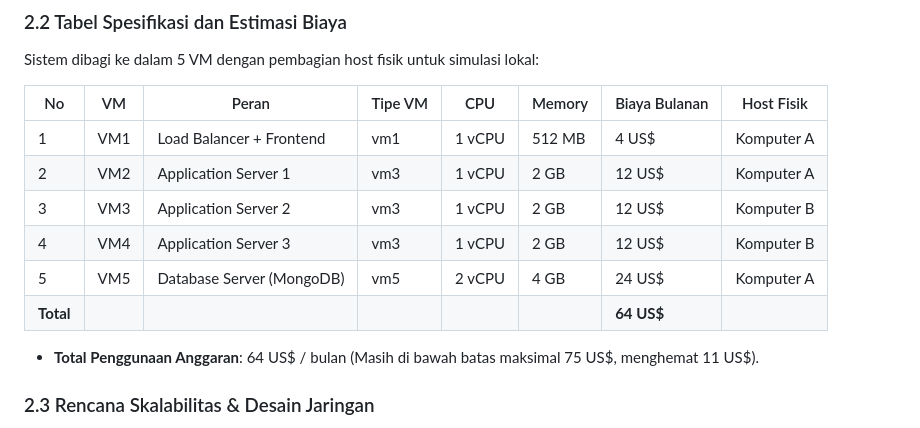
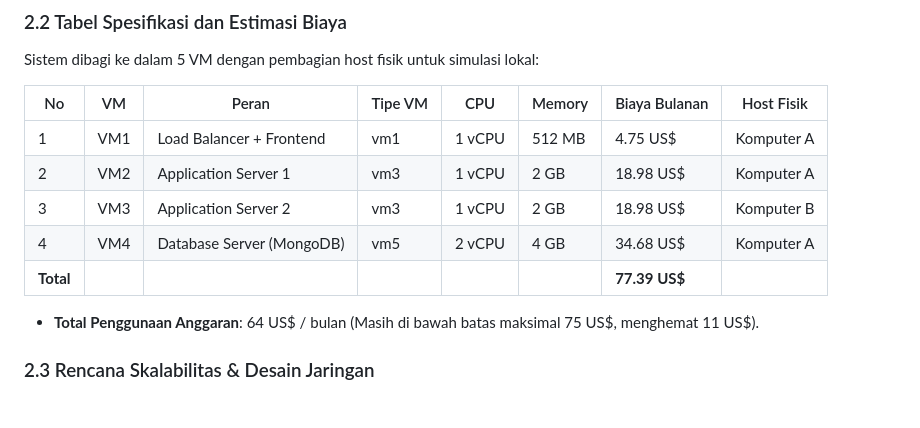
Before and after one commit to livai12/TKA-KEL-B5, a Markdown page: README.md, the part around the change. GitHub-like rendering.

Commit message:
Revise VM pricing and budget summary
Updated VM costs and total budget in the README.

```diff
--- a/README.md
+++ b/README.md
@@ -67,12 +67,11 @@ Sistem dibagi ke dalam 5 VM dengan pembagian host fisik untuk simulasi lokal:
 
 | No | VM | Peran | Tipe VM | CPU | Memory | Biaya Bulanan | Host Fisik |
 |----|----|-------|---------|-----|--------|---------------|------------|
-| 1  | VM1 | Load Balancer + Frontend | vm1 | 1 vCPU | 512 MB | 4 US$ | Komputer A |
-| 2  | VM2 | Application Server 1 | vm3 | 1 vCPU | 2 GB | 12 US$ | Komputer A |
-| 3  | VM3 | Application Server 2 | vm3 | 1 vCPU | 2 GB | 12 US$ | Komputer B |
-| 4  | VM4 | Application Server 3 | vm3 | 1 vCPU | 2 GB | 12 US$ | Komputer B |
-| 5  | VM5 | Database Server (MongoDB) | vm5 | 2 vCPU | 4 GB | 24 US$ | Komputer A |
-| **Total** | | | | | | **64 US$** | |
+| 1  | VM1 | Load Balancer + Frontend | vm1 | 1 vCPU | 512 MB | 4.75 US$ | Komputer A |
+| 2  | VM2 | Application Server 1 | vm3 | 1 vCPU | 2 GB | 18.98 US$ | Komputer A |
+| 3  | VM3 | Application Server 2 | vm3 | 1 vCPU | 2 GB | 18.98 US$ | Komputer B |
+| 4  | VM4 | Database Server (MongoDB) | vm5 | 2 vCPU | 4 GB | 34.68 US$ | Komputer A |
+| **Total** | | | | | | **77.39 US$** | |
 
 * **Total Penggunaan Anggaran**: 64 US$ / bulan (Masih di bawah batas maksimal 75 US$, menghemat 11 US$).
 
```
